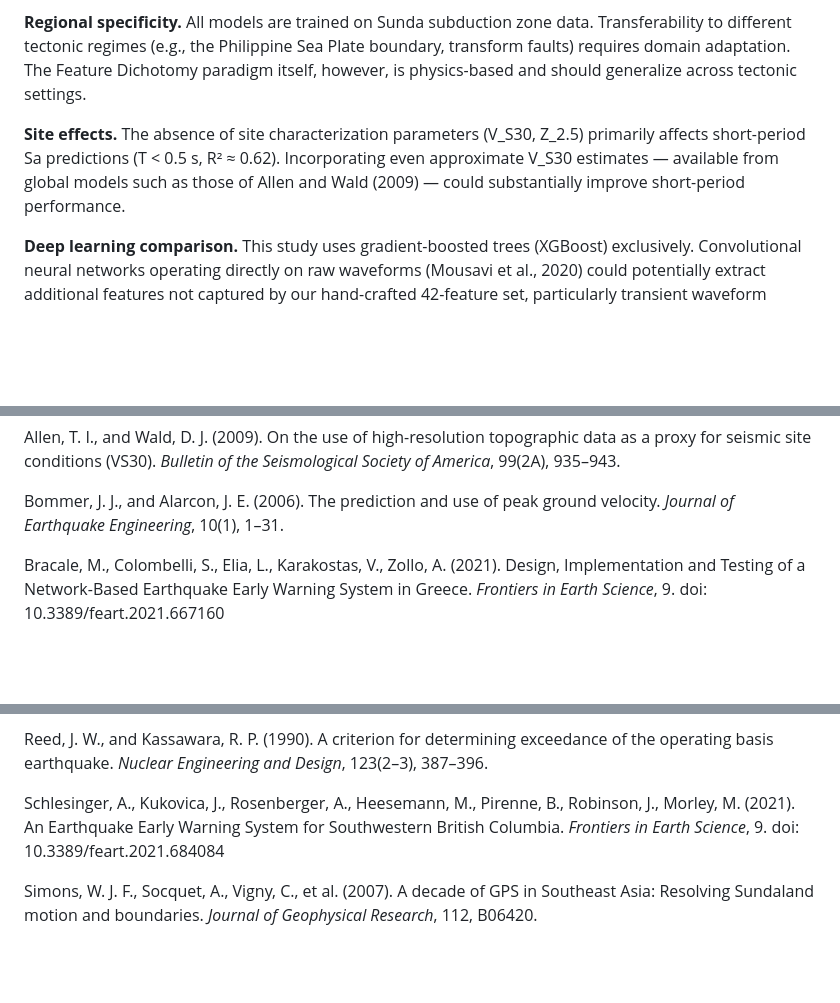
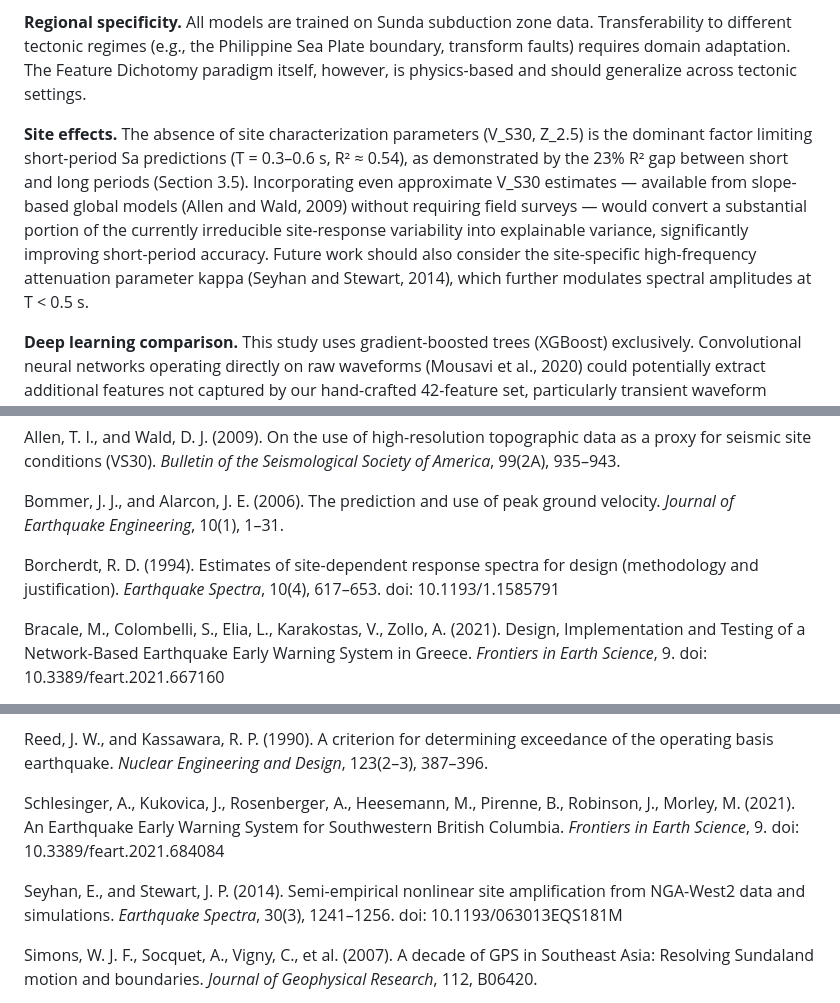
Before and after one commit to hanif7108/eews-review-5172c90d, a Markdown page: data/MANUSCRIPT_Frontiers_EarthSci_Draft_20260405.md, 3 parts joined by grey strips. Drawn GitHub-style; blank space fills up the shorter version.

Commit message:
Update manuscript in download section (short-period R² explanation added)

```diff
--- a/data/MANUSCRIPT_Frontiers_EarthSci_Draft_20260405.md
+++ b/data/MANUSCRIPT_Frontiers_EarthSci_Draft_20260405.md
@@ -373,7 +373,7 @@ Several limitations warrant discussion:
 
 **Regional specificity.** All models are trained on Sunda subduction zone data. Transferability to different tectonic regimes (e.g., the Philippine Sea Plate boundary, transform faults) requires domain adaptation. The Feature Dichotomy paradigm itself, however, is physics-based and should generalize across tectonic settings.
 
-**Site effects.** The absence of site characterization parameters (V_S30, Z_2.5) primarily affects short-period Sa predictions (T < 0.5 s, R² ≈ 0.62). Incorporating even approximate V_S30 estimates — available from global models such as those of Allen and Wald (2009) — could substantially improve short-period performance.
+**Site effects.** The absence of site characterization parameters (V_S30, Z_2.5) is the dominant factor limiting short-period Sa predictions (T = 0.3–0.6 s, R² ≈ 0.54), as demonstrated by the 23% R² gap between short and long periods (Section 3.5). Incorporating even approximate V_S30 estimates — available from slope-based global models (Allen and Wald, 2009) without requiring field surveys — would convert a substantial portion of the currently irreducible site-response variability into explainable variance, significantly improving short-period accuracy. Future work should also consider the site-specific high-frequency attenuation parameter kappa (Seyhan and Stewart, 2014), which further modulates spectral amplitudes at T < 0.5 s.
 
 **Deep learning comparison.** This study uses gradient-boosted trees (XGBoost) exclusively. Convolutional neural networks operating directly on raw waveforms (Mousavi et al., 2020) could potentially extract additional features not captured by our hand-crafted 42-feature set, particularly transient waveform characteristics relevant to distance estimation.
 
@@ -445,6 +445,8 @@ Allen, R. M., and Melgar, D. (2019). Earthquake early warning: advances, scienti
 Allen, T. I., and Wald, D. J. (2009). On the use of high-resolution topographic data as a proxy for seismic site conditions (VS30). *Bulletin of the Seismological Society of America*, 99(2A), 935–943.
 
 Bommer, J. J., and Alarcon, J. E. (2006). The prediction and use of peak ground velocity. *Journal of Earthquake Engineering*, 10(1), 1–31.
+
+Borcherdt, R. D. (1994). Estimates of site-dependent response spectra for design (methodology and justification). *Earthquake Spectra*, 10(4), 617–653. doi: 10.1193/1.1585791
 
 Bracale, M., Colombelli, S., Elia, L., Karakostas, V., Zollo, A. (2021). Design, Implementation and Testing of a Network-Based Earthquake Early Warning System in Greece. *Frontiers in Earth Science*, 9. doi: 10.3389/feart.2021.667160
 
@@ -524,6 +526,8 @@ Reed, J. W., and Kassawara, R. P. (1990). A criterion for determining exceedance
 
 Schlesinger, A., Kukovica, J., Rosenberger, A., Heesemann, M., Pirenne, B., Robinson, J., Morley, M. (2021). An Earthquake Early Warning System for Southwestern British Columbia. *Frontiers in Earth Science*, 9. doi: 10.3389/feart.2021.684084
 
+Seyhan, E., and Stewart, J. P. (2014). Semi-empirical nonlinear site amplification from NGA-West2 data and simulations. *Earthquake Spectra*, 30(3), 1241–1256. doi: 10.1193/063013EQS181M
+
 Simons, W. J. F., Socquet, A., Vigny, C., et al. (2007). A decade of GPS in Southeast Asia: Resolving Sundaland motion and boundaries. *Journal of Geophysical Research*, 112, B06420.
 
 Tsuno, S. (2021). Applicability of On-Site P-Wave Earthquake Early Warning to Seismic Data Observed During the 2011 Off the Pacific Coast of Tohoku Earthquake, Japan. *Frontiers in Earth Science*, 9. doi: 10.3389/feart.2021.681199
```
Also changed, not shown: other parts of data/MANUSCRIPT_Frontiers_EarthSci_Draft_20260405.md (+1 -1 lines).
